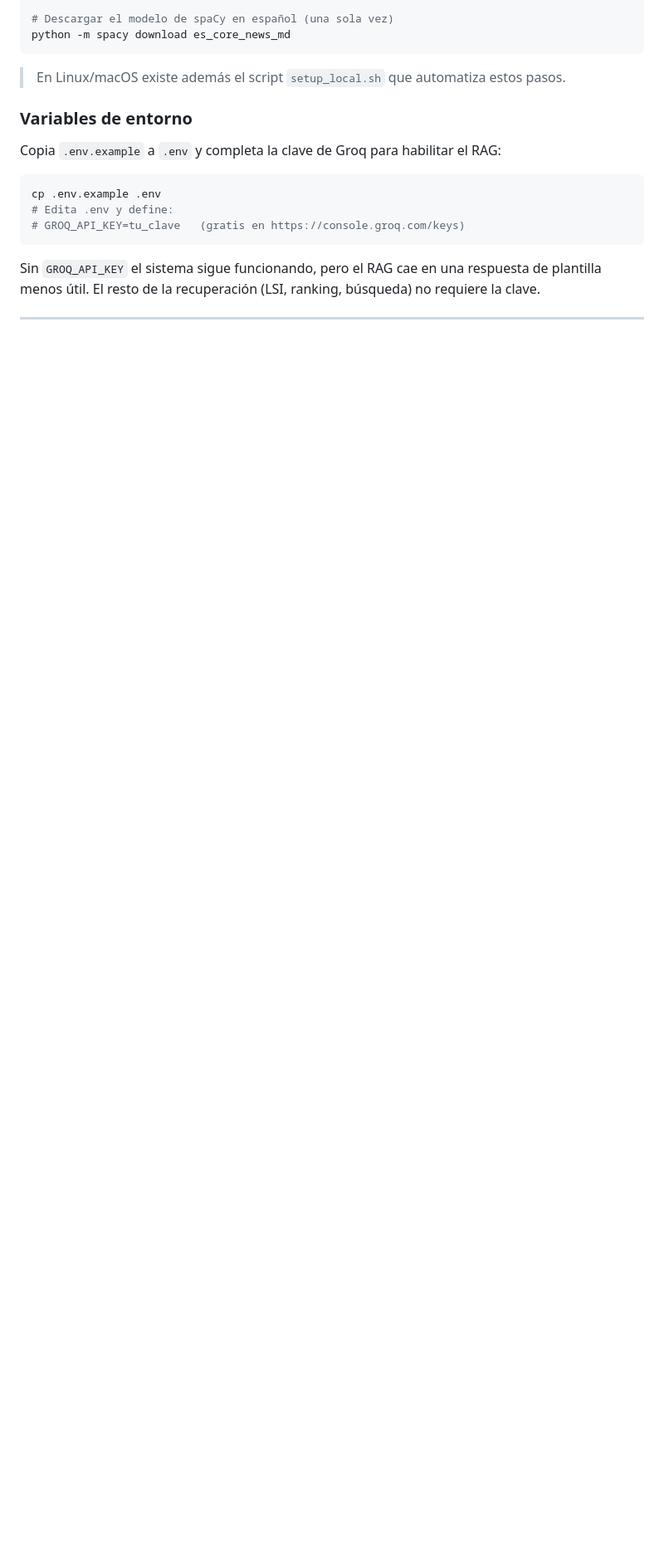
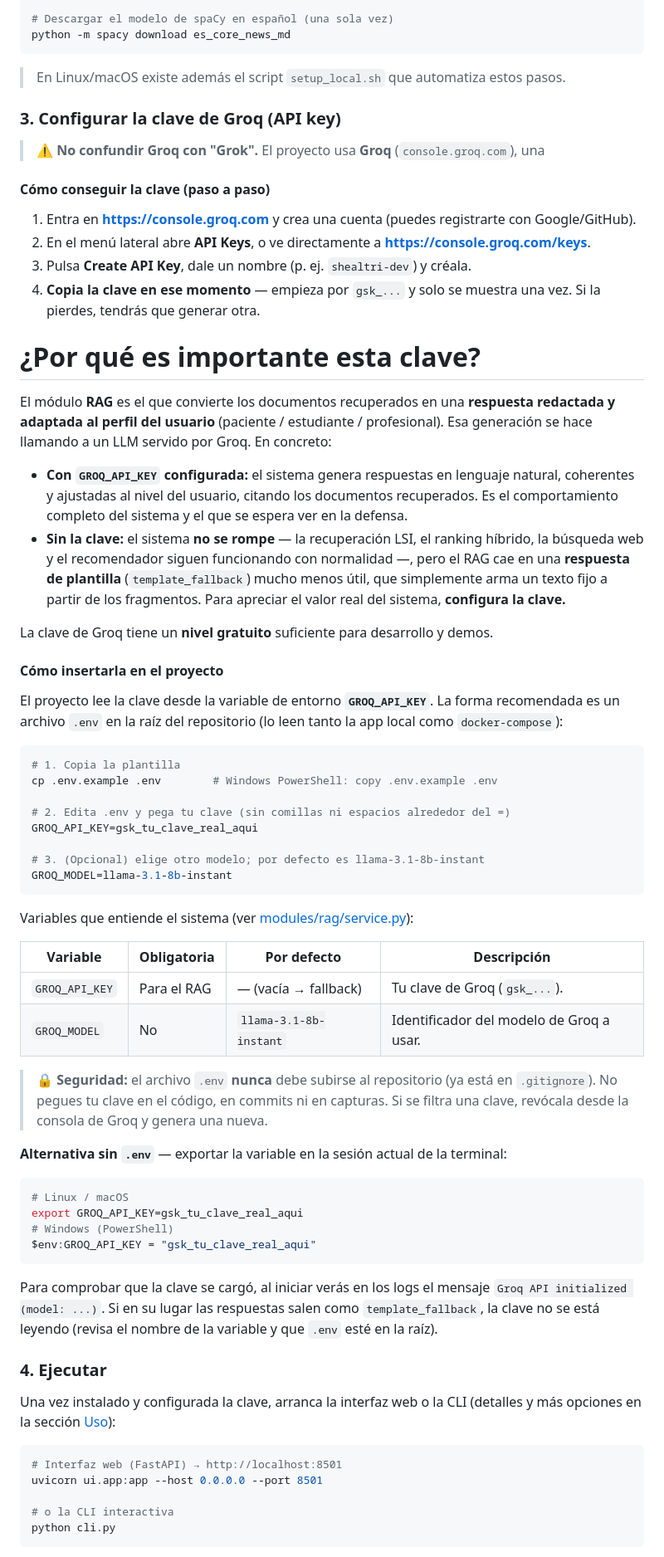
Before and after one commit to MatCom-Developing-Team-10/ShealtRI-YourHealthWiki, a Markdown page: README.md, the part around one of its changes. Shown at 83% size. Rendered like a GitHub page; blank space fills up the shorter version.

Commit message:
chore: Updating the readme

````diff
--- a/README.md
+++ b/README.md
@@ -149,15 +154,84 @@ python -m spacy download es_core_news_md
 
 > En Linux/macOS existe además el script `setup_local.sh` que automatiza estos pasos.
 
-### Variables de entorno
+### 3. Configurar la clave de Groq (API key)
 
-Copia `.env.example` a `.env` y completa la clave de Groq para habilitar el RAG:
+> ⚠️ **No confundir Groq con "Grok".** El proyecto usa **Groq** (`console.groq.com`), una
+
+#### Cómo conseguir la clave (paso a paso)
+
+1. Entra en **<https://console.groq.com>** y crea una cuenta (puedes registrarte con Google/GitHub).
+2. En el menú lateral abre **API Keys**, o ve directamente a **<https://console.groq.com/keys>**.
+3. Pulsa **Create API Key**, dale un nombre (p. ej. `shealtri-dev`) y créala.
+4. **Copia la clave en ese momento** — empieza por `gsk_...` y solo se muestra una vez. Si la pierdes,
+   tendrás que generar otra.
+
+# ¿Por qué es importante esta clave?
+
+El módulo **RAG** es el que convierte los documentos recuperados en una **respuesta redactada y
+adaptada al perfil del usuario** (paciente / estudiante / profesional). Esa generación se hace
+llamando a un LLM servido por Groq. En concreto:
+
+- **Con `GROQ_API_KEY` configurada:** el sistema genera respuestas en lenguaje natural, coherentes y
+  ajustadas al nivel del usuario, citando los documentos recuperados. Es el comportamiento completo
+  del sistema y el que se espera ver en la defensa.
+- **Sin la clave:** el sistema **no se rompe** — la recuperación LSI, el ranking híbrido, la búsqueda
+  web y el recomendador siguen funcionando con normalidad —, pero el RAG cae en una **respuesta de
+  plantilla** (`template_fallback`) mucho menos útil, que simplemente arma un texto fijo a partir de
+  los fragmentos. Para apreciar el valor real del sistema, **configura la clave.**
+
+La clave de Groq tiene un **nivel gratuito** suficiente para desarrollo y demos.
+
+#### Cómo insertarla en el proyecto
+
+El proyecto lee la clave desde la variable de entorno **`GROQ_API_KEY`**. La forma recomendada es un
+archivo `.env` en la raíz del repositorio (lo leen tanto la app local como `docker-compose`):
 
 ```bash
-cp .env.example .env
-# Edita .env y define:
-# GROQ_API_KEY=tu_clave   (gratis en https://console.groq.com/keys)
+# 1. Copia la plantilla
+cp .env.example .env        # Windows PowerShell: copy .env.example .env
+
+# 2. Edita .env y pega tu clave (sin comillas ni espacios alrededor del =)
+GROQ_API_KEY=gsk_tu_clave_real_aqui
+
+# 3. (Opcional) elige otro modelo; por defecto es llama-3.1-8b-instant
+GROQ_MODEL=llama-3.1-8b-instant
 ```
 
-Sin `GROQ_API_KEY` el sistema sigue funcionando, pero el RAG cae en una respuesta de plantilla
-menos útil. El resto de la recuperación (LSI, ranking, búsqueda) no requiere la clave.
+Variables que entiende el sistema (ver [modules/rag/service.py](modules/rag/service.py)):
+
+| Variable       | Obligatoria | Por defecto            | Descripción                              |
+|----------------|-------------|------------------------|------------------------------------------|
+| `GROQ_API_KEY` | Para el RAG | — (vacía → fallback)   | Tu clave de Groq (`gsk_...`).            |
+| `GROQ_MODEL`   | No          | `llama-3.1-8b-instant` | Identificador del modelo de Groq a usar. |
+
+> 🔒 **Seguridad:** el archivo `.env` **nunca** debe subirse al repositorio (ya está en `.gitignore`).
+> No pegues tu clave en el código, en commits ni en capturas. Si se filtra una clave, revócala desde
+> la consola de Groq y genera una nueva.
+
+**Alternativa sin `.env`** — exportar la variable en la sesión actual de la terminal:
+
+```bash
+# Linux / macOS
+export GROQ_API_KEY=gsk_tu_clave_real_aqui
+# Windows (PowerShell)
+$env:GROQ_API_KEY = "gsk_tu_clave_real_aqui"
+```
+
+Para comprobar que la clave se cargó, al iniciar verás en los logs el mensaje
+`Groq API initialized (model: ...)`. Si en su lugar las respuestas salen como `template_fallback`,
+la clave no se está leyendo (revisa el nombre de la variable y que `.env` esté en la raíz).
+
+### 4. Ejecutar
+
+Una vez instalado y configurada la clave, arranca la interfaz web o la CLI (detalles y más opciones
+en la sección [Uso](#uso)):
+
+```bash
+# Interfaz web (FastAPI) → http://localhost:8501
+uvicorn ui.app:app --host 0.0.0.0 --port 8501
+
+# o la CLI interactiva
+python cli.py
+```
+
````
Also changed, not shown: other parts of README.md (+12 -4 lines).
